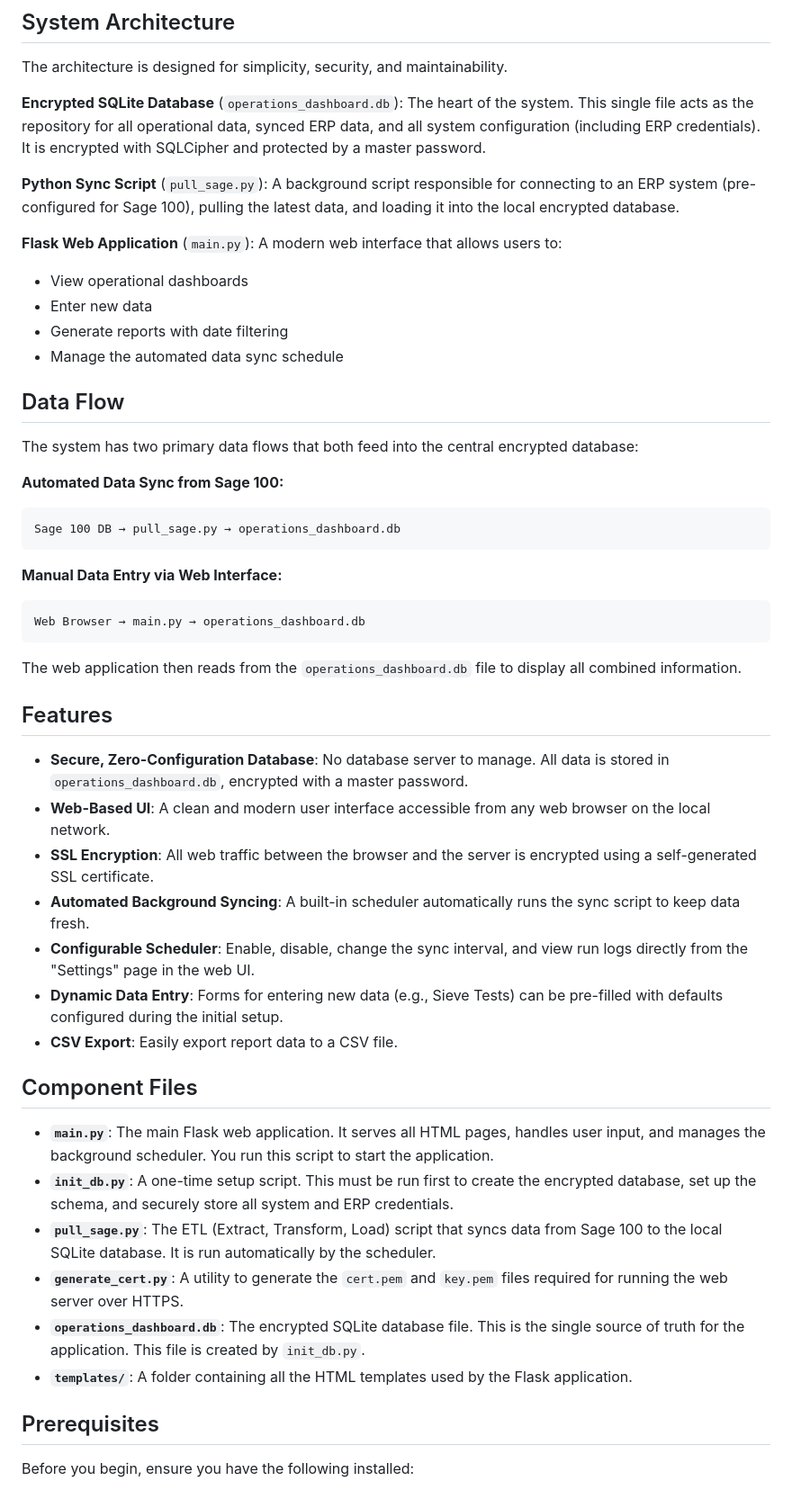
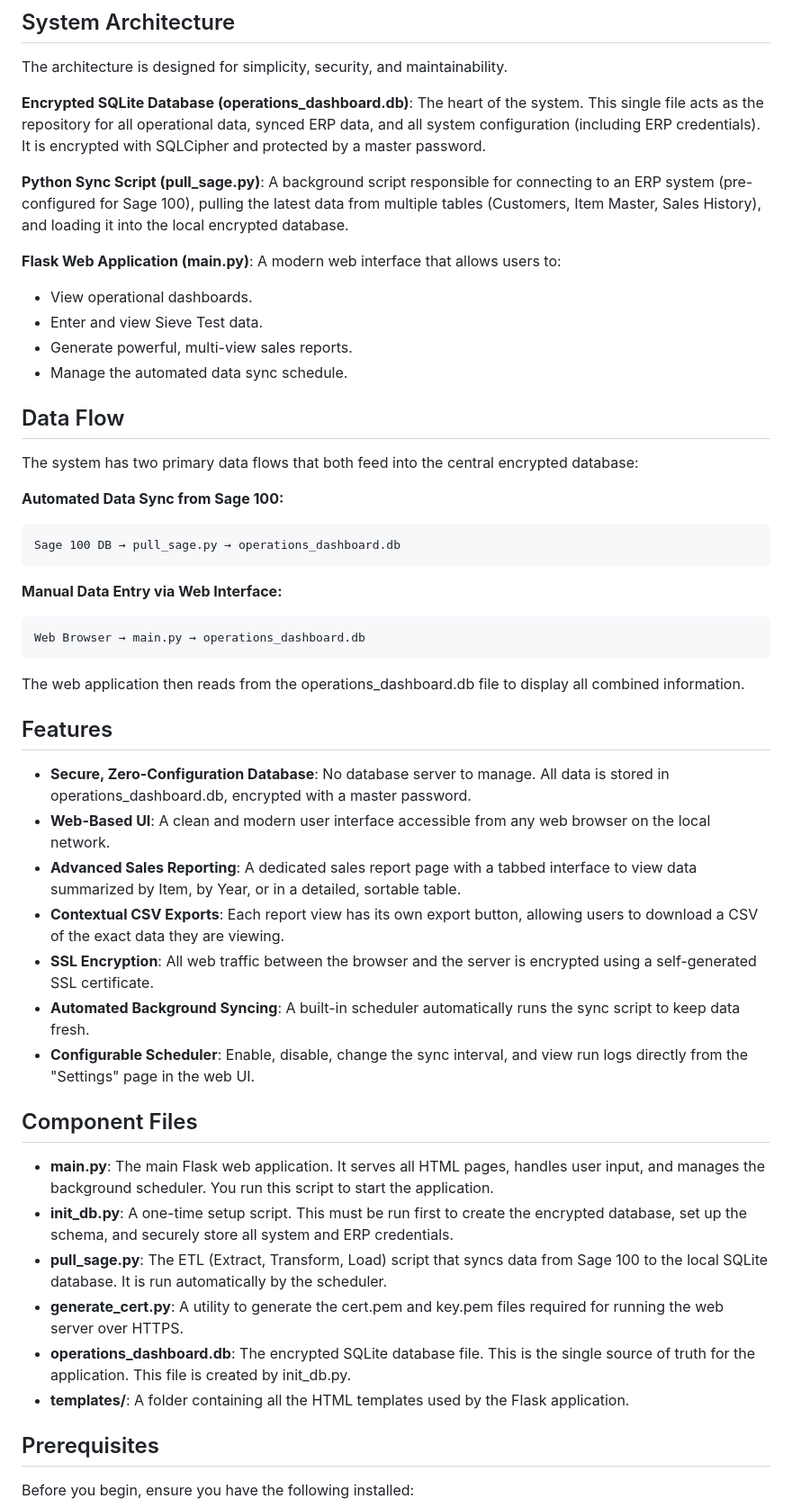
Before and after one commit to hamnertime/Operations-Dashboard, a Markdown page: README.md, the part around the change printed below. Shown: that part at 90% size. GitHub-like rendering.

````diff
--- a/README.md
+++ b/README.md
@@ -8,15 +8,16 @@ The entire system is built with Python and Flask and operates from a single, ful
 
 The architecture is designed for simplicity, security, and maintainability.
 
-**Encrypted SQLite Database** (`operations_dashboard.db`): The heart of the system. This single file acts as the repository for all operational data, synced ERP data, and all system configuration (including ERP credentials). It is encrypted with SQLCipher and protected by a master password.
+**Encrypted SQLite Database (operations_dashboard.db)**: The heart of the system. This single file acts as the repository for all operational data, synced ERP data, and all system configuration (including ERP credentials). It is encrypted with SQLCipher and protected by a master password.
 
-**Python Sync Script** (`pull_sage.py`): A background script responsible for connecting to an ERP system (pre-configured for Sage 100), pulling the latest data, and loading it into the local encrypted database.
+**Python Sync Script (pull_sage.py)**: A background script responsible for connecting to an ERP system (pre-configured for Sage 100), pulling the latest data from multiple tables (Customers, Item Master, Sales History), and loading it into the local encrypted database.
 
-**Flask Web Application** (`main.py`): A modern web interface that allows users to:
-- View operational dashboards
-- Enter new data
-- Generate reports with date filtering
-- Manage the automated data sync schedule
+**Flask Web Application (main.py)**: A modern web interface that allows users to:
+
+- View operational dashboards.
+- Enter and view Sieve Test data.
+- Generate powerful, multi-view sales reports.
+- Manage the automated data sync schedule.
 
 ## Data Flow
 
@@ -32,26 +33,26 @@ Sage 100 DB → pull_sage.py → operations_dashboard.db
 Web Browser → main.py → operations_dashboard.db
 ```
 
-The web application then reads from the `operations_dashboard.db` file to display all combined information.
+The web application then reads from the operations_dashboard.db file to display all combined information.
 
 ## Features
 
-- **Secure, Zero-Configuration Database**: No database server to manage. All data is stored in `operations_dashboard.db`, encrypted with a master password.
+- **Secure, Zero-Configuration Database**: No database server to manage. All data is stored in operations_dashboard.db, encrypted with a master password.
 - **Web-Based UI**: A clean and modern user interface accessible from any web browser on the local network.
+- **Advanced Sales Reporting**: A dedicated sales report page with a tabbed interface to view data summarized by Item, by Year, or in a detailed, sortable table.
+- **Contextual CSV Exports**: Each report view has its own export button, allowing users to download a CSV of the exact data they are viewing.
 - **SSL Encryption**: All web traffic between the browser and the server is encrypted using a self-generated SSL certificate.
 - **Automated Background Syncing**: A built-in scheduler automatically runs the sync script to keep data fresh.
 - **Configurable Scheduler**: Enable, disable, change the sync interval, and view run logs directly from the "Settings" page in the web UI.
-- **Dynamic Data Entry**: Forms for entering new data (e.g., Sieve Tests) can be pre-filled with defaults configured during the initial setup.
-- **CSV Export**: Easily export report data to a CSV file.
 
 ## Component Files
 
-- **`main.py`**: The main Flask web application. It serves all HTML pages, handles user input, and manages the background scheduler. You run this script to start the application.
-- **`init_db.py`**: A one-time setup script. This must be run first to create the encrypted database, set up the schema, and securely store all system and ERP credentials.
-- **`pull_sage.py`**: The ETL (Extract, Transform, Load) script that syncs data from Sage 100 to the local SQLite database. It is run automatically by the scheduler.
-- **`generate_cert.py`**: A utility to generate the `cert.pem` and `key.pem` files required for running the web server over HTTPS.
-- **`operations_dashboard.db`**: The encrypted SQLite database file. This is the single source of truth for the application. This file is created by `init_db.py`.
-- **`templates/`**: A folder containing all the HTML templates used by the Flask application.
+- **main.py**: The main Flask web application. It serves all HTML pages, handles user input, and manages the background scheduler. You run this script to start the application.
+- **init_db.py**: A one-time setup script. This must be run first to create the encrypted database, set up the schema, and securely store all system and ERP credentials.
+- **pull_sage.py**: The ETL (Extract, Transform, Load) script that syncs data from Sage 100 to the local SQLite database. It is run automatically by the scheduler.
+- **generate_cert.py**: A utility to generate the cert.pem and key.pem files required for running the web server over HTTPS.
+- **operations_dashboard.db**: The encrypted SQLite database file. This is the single source of truth for the application. This file is created by init_db.py.
+- **templates/**: A folder containing all the HTML templates used by the Flask application.
 
 ## Prerequisites
 
````
Also changed, not shown: other parts of README.md (+2 -4 lines).
